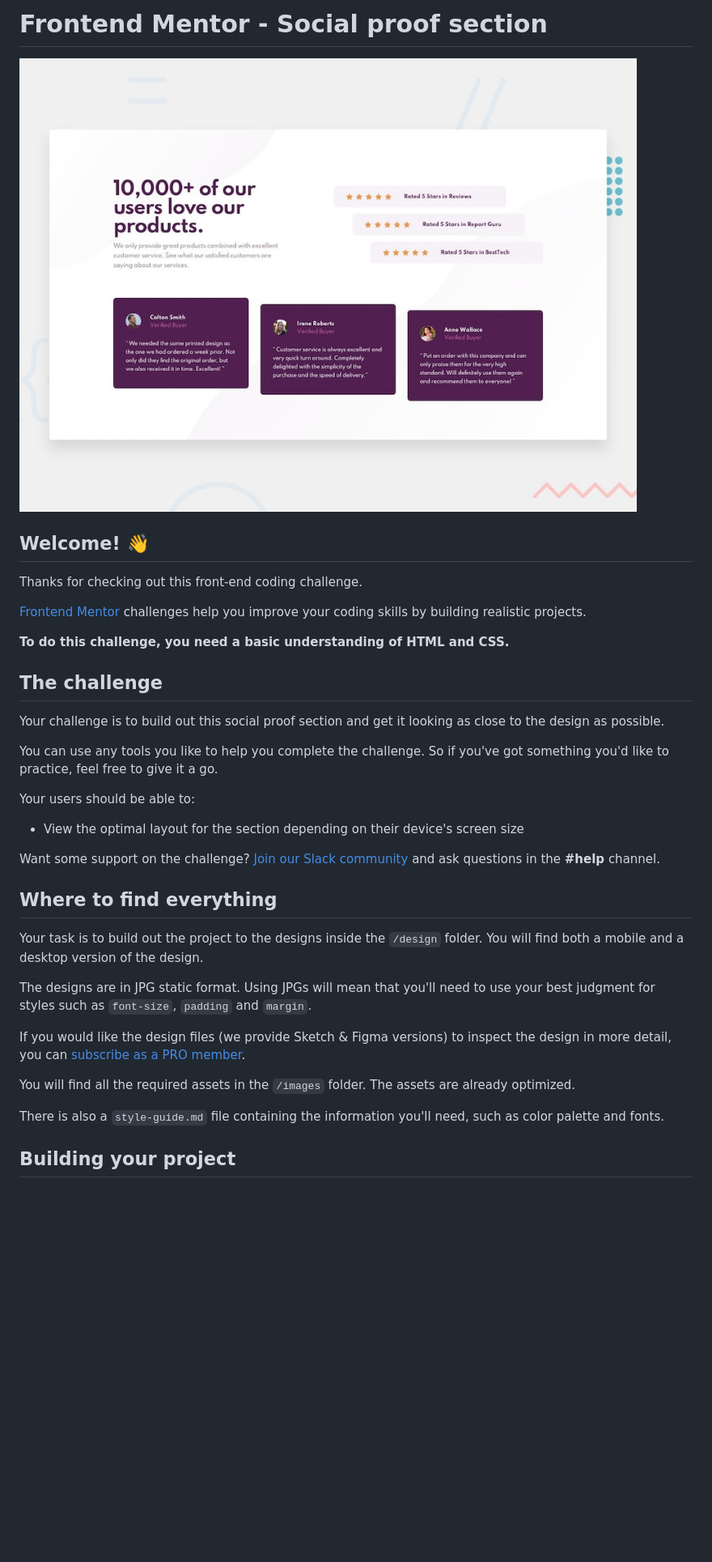
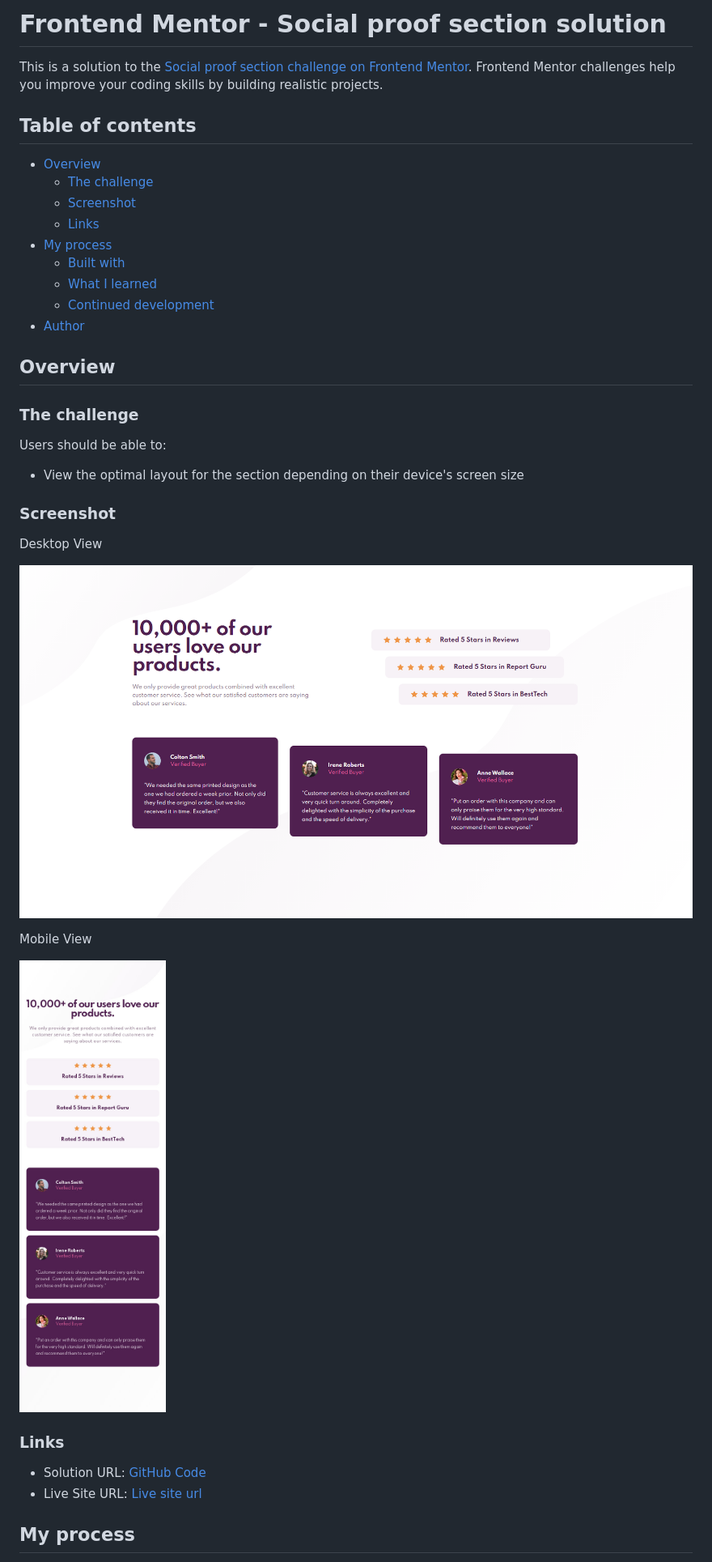
Before and after one commit to MrRicram/social-proof-section, a Markdown page: README.md, the part around the change printed below. Shown: that part at 81% size. GitHub-like rendering; pictures changed too: images/screenshots/desktop-view.png (added), images/screenshots/mobile-view.jpg (added); blank space fills up the shorter version.

Commit message:
Add screenshots & write readme file

```diff
--- a/README.md
+++ b/README.md
@@ -1,38 +1,41 @@
-# Frontend Mentor - Social proof section
+# Frontend Mentor - Social proof section solution
 
-![Design preview for the Social proof section coding challenge](./design/desktop-preview.jpg)
+This is a solution to the [Social proof section challenge on Frontend Mentor](https://www.frontendmentor.io/challenges/social-proof-section-6e0qTv_bA). Frontend Mentor challenges help you improve your coding skills by building realistic projects.
 
-## Welcome! 👋
+## Table of contents
 
-Thanks for checking out this front-end coding challenge.
+- [Overview](#overview)
+  - [The challenge](#the-challenge)
+  - [Screenshot](#screenshot)
+  - [Links](#links)
+- [My process](#my-process)
+  - [Built with](#built-with)
+  - [What I learned](#what-i-learned)
+  - [Continued development](#continued-development)
+- [Author](#author)
 
-[Frontend Mentor](https://www.frontendmentor.io) challenges help you improve your coding skills by building realistic projects.
+## Overview
 
-**To do this challenge, you need a basic understanding of HTML and CSS.**
+### The challenge
 
-## The challenge
-
-Your challenge is to build out this social proof section and get it looking as close to the design as possible.
-
-You can use any tools you like to help you complete the challenge. So if you've got something you'd like to practice, feel free to give it a go.
-
-Your users should be able to:
+Users should be able to:
 
 - View the optimal layout for the section depending on their device's screen size
 
-Want some support on the challenge? [Join our Slack community](https://www.frontendmentor.io/slack) and ask questions in the **#help** channel.
+### Screenshot
 
-## Where to find everything
+Desktop View
 
-Your task is to build out the project to the designs inside the `/design` folder. You will find both a mobile and a desktop version of the design.
+![Desktop View](images/screenshots/desktop-view.png)
 
-The designs are in JPG static format. Using JPGs will mean that you'll need to use your best judgment for styles such as `font-size`, `padding` and `margin`.
+Mobile View
 
-If you would like the design files (we provide Sketch & Figma versions) to inspect the design in more detail, you can [subscribe as a PRO member](https://www.frontendmentor.io/pro).
+![Mobile View](images/screenshots/mobile-view.jpg)
 
-You will find all the required assets in the `/images` folder. The assets are already optimized.
+### Links
 
-There is also a `style-guide.md` file containing the information you'll need, such as color palette and fonts.
+- Solution URL: [GitHub Code](https://github.com/MrRicram/social-proof-section)
+- Live Site URL: [Live site url](https://mrricram.github.io/social-proof-section/)
 
-## Building your project
+## My process
 
```
Also changed, not shown: other parts of README.md (+12 -46 lines), README-template.md (deleted, +0 -110 lines).
